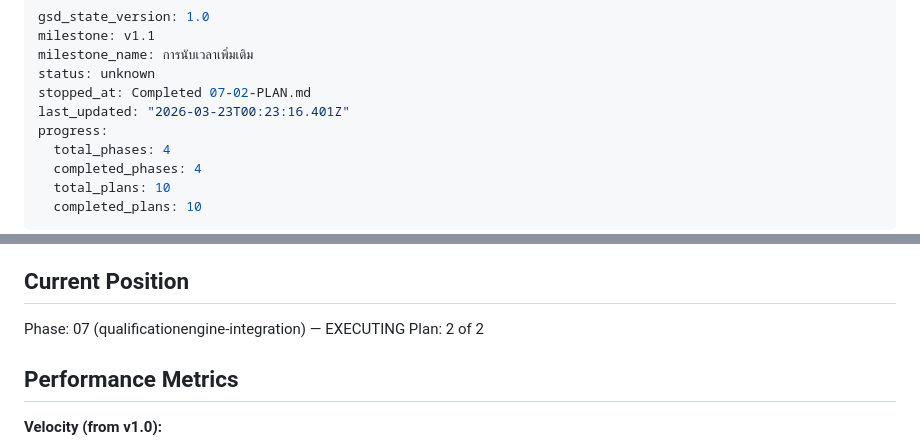
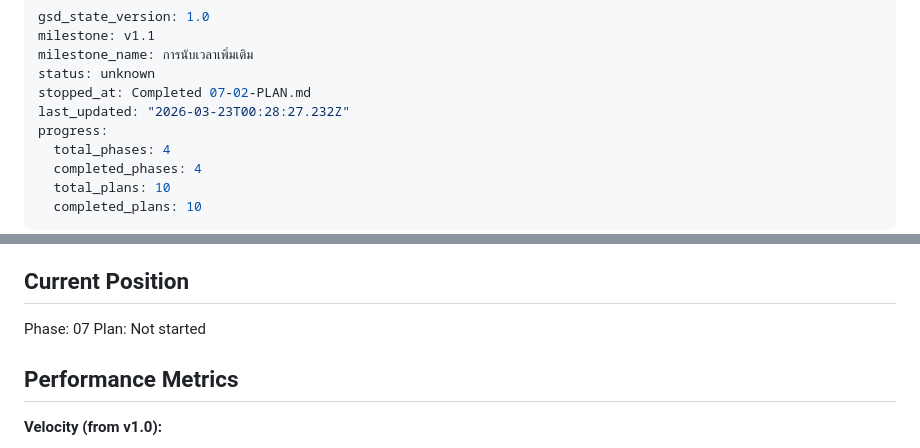
Before and after one commit to Arnutt-N/smart-port, a Markdown page: .planning/STATE.md, 2 parts joined by grey strips. Rendered like a GitHub page.

Commit message:
docs(phase-07): complete phase execution

```diff
--- a/.planning/STATE.md
+++ b/.planning/STATE.md
@@ -4,7 +4,7 @@ milestone: v1.1
 milestone_name: การนับเวลาเพิ่มเติม
 status: unknown
 stopped_at: Completed 07-02-PLAN.md
-last_updated: "2026-03-23T00:23:16.401Z"
+last_updated: "2026-03-23T00:28:27.232Z"
 progress:
   total_phases: 4
   completed_phases: 4
@@ -23,8 +23,8 @@ See: .planning/PROJECT.md (updated 2026-03-22)
 
 ## Current Position
 
-Phase: 07 (qualificationengine-integration) — EXECUTING
-Plan: 2 of 2
+Phase: 07
+Plan: Not started
 
 ## Performance Metrics
 
```
Also changed, not shown: 1 other file.
